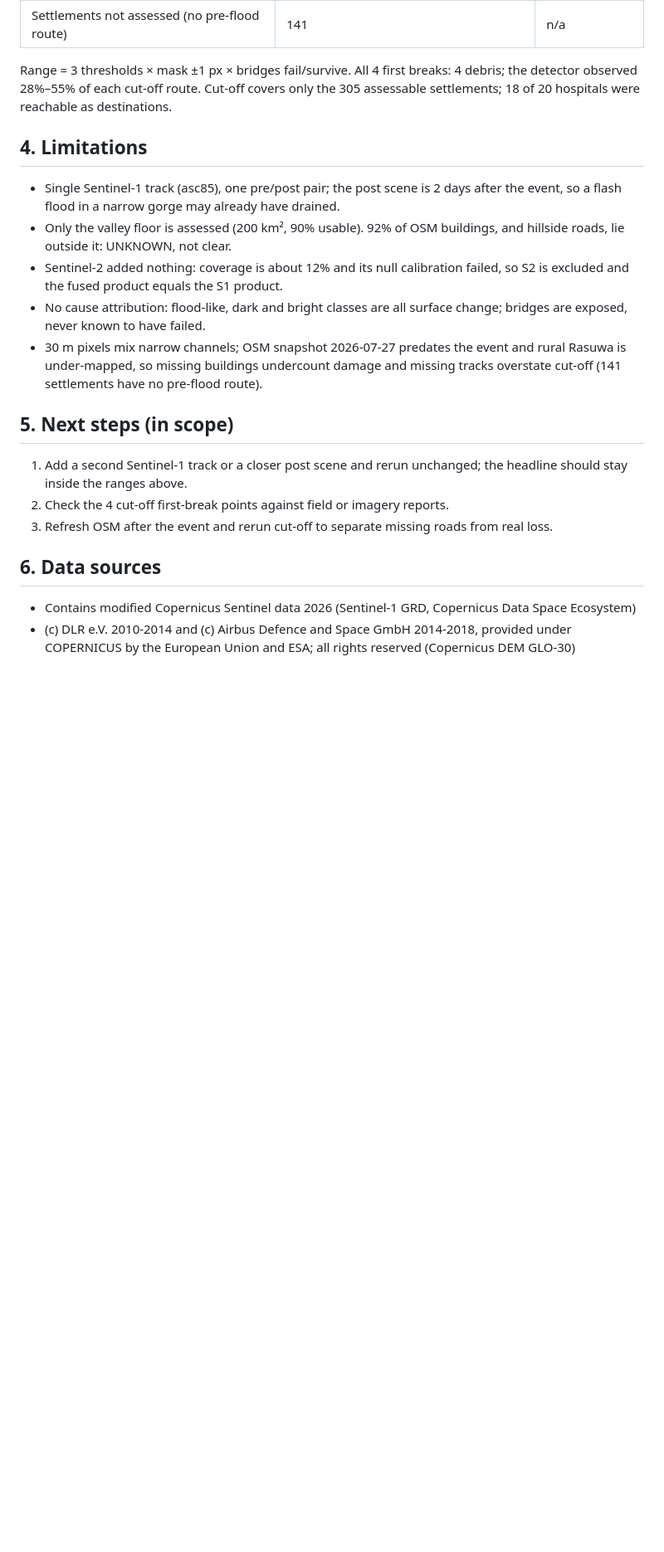
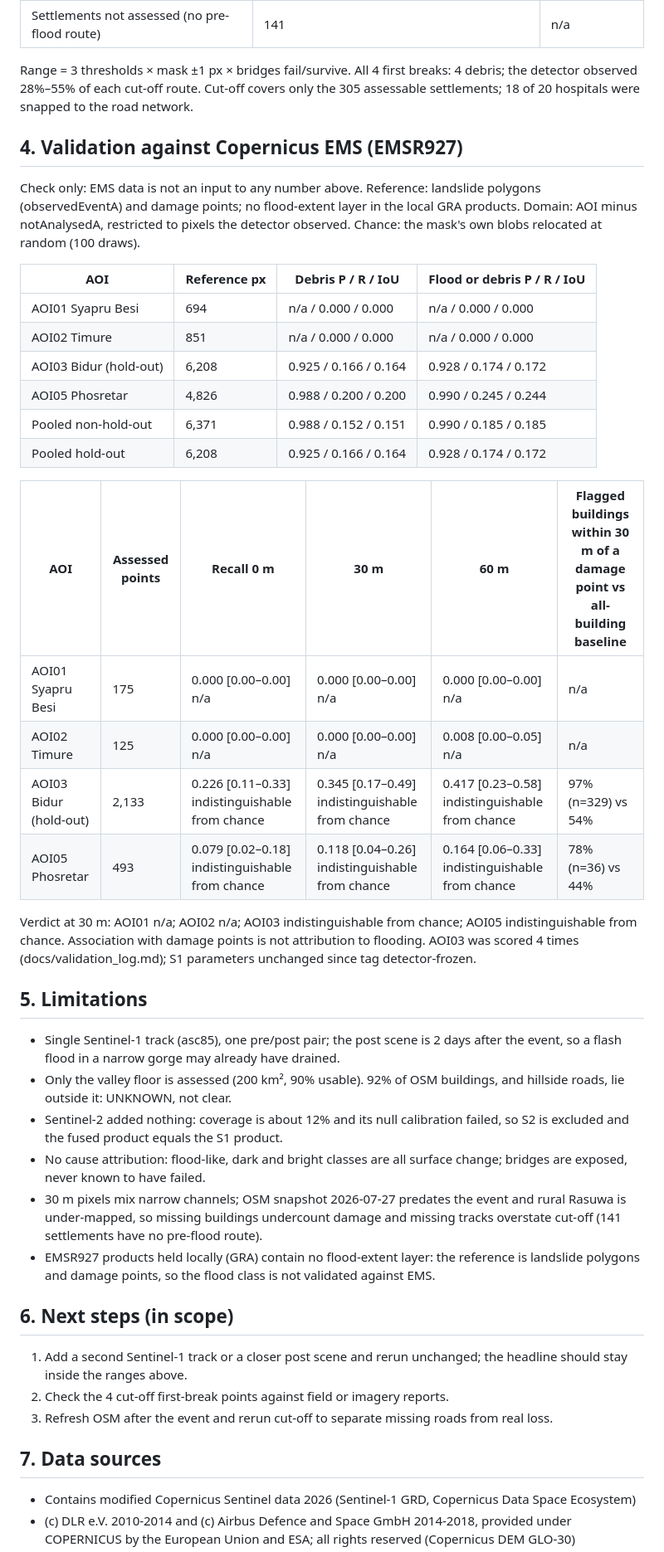
Before and after one commit to MANIKANTH678/trishuli-flood-mapping, a Markdown page: outputs/reports/situation_report_EN.md, the part around one of its changes. Shown at 83% size. Drawn GitHub-style; blank space fills up the shorter version.

Commit message:
Step 7: report reads step3 and s2 JSONs, dates for refs

```diff
--- a/outputs/reports/situation_report_EN.md
+++ b/outputs/reports/situation_report_EN.md
@@ -33,23 +33,46 @@ River p1 -6.22 dB vs -4.60 dB for the controls (-1.62); p5 -3.64 vs -3.13. By re
 | Settlements degraded (≥2× and ≥2 km longer) | 0 | 0–1 |
 | Settlements not assessed (no pre-flood route) | 141 | n/a |
 
-Range = 3 thresholds × mask ±1 px × bridges fail/survive. All 4 first breaks: 4 debris; the detector observed 28%–55% of each cut-off route. Cut-off covers only the 305 assessable settlements; 18 of 20 hospitals were reachable as destinations.
+Range = 3 thresholds × mask ±1 px × bridges fail/survive. All 4 first breaks: 4 debris; the detector observed 28%–55% of each cut-off route. Cut-off covers only the 305 assessable settlements; 18 of 20 hospitals were snapped to the road network.
 
-## 4. Limitations
+## 4. Validation against Copernicus EMS (EMSR927)
+
+Check only: EMS data is not an input to any number above. Reference: landslide polygons (observedEventA) and damage points; no flood-extent layer in the local GRA products. Domain: AOI minus notAnalysedA, restricted to pixels the detector observed. Chance: the mask's own blobs relocated at random (100 draws).
+
+| AOI | Reference px | Debris P / R / IoU | Flood or debris P / R / IoU |
+|---|---|---|---|
+| AOI01 Syapru Besi | 694 | n/a / 0.000 / 0.000 | n/a / 0.000 / 0.000 |
+| AOI02 Timure | 851 | n/a / 0.000 / 0.000 | n/a / 0.000 / 0.000 |
+| AOI03 Bidur (hold-out) | 6,208 | 0.925 / 0.166 / 0.164 | 0.928 / 0.174 / 0.172 |
+| AOI05 Phosretar | 4,826 | 0.988 / 0.200 / 0.200 | 0.990 / 0.245 / 0.244 |
+| Pooled non-hold-out | 6,371 | 0.988 / 0.152 / 0.151 | 0.990 / 0.185 / 0.185 |
+| Pooled hold-out | 6,208 | 0.925 / 0.166 / 0.164 | 0.928 / 0.174 / 0.172 |
+
+| AOI | Assessed points | Recall 0 m | 30 m | 60 m | Flagged buildings within 30 m of a damage point vs all-building baseline |
+|---|---|---|---|---|---|
+| AOI01 Syapru Besi | 175 | 0.000 [0.00–0.00] n/a | 0.000 [0.00–0.00] n/a | 0.000 [0.00–0.00] n/a | n/a |
+| AOI02 Timure | 125 | 0.000 [0.00–0.00] n/a | 0.000 [0.00–0.00] n/a | 0.008 [0.00–0.05] n/a | n/a |
+| AOI03 Bidur (hold-out) | 2,133 | 0.226 [0.11–0.33] indistinguishable from chance | 0.345 [0.17–0.49] indistinguishable from chance | 0.417 [0.23–0.58] indistinguishable from chance | 97% (n=329) vs 54% |
+| AOI05 Phosretar | 493 | 0.079 [0.02–0.18] indistinguishable from chance | 0.118 [0.04–0.26] indistinguishable from chance | 0.164 [0.06–0.33] indistinguishable from chance | 78% (n=36) vs 44% |
+
+Verdict at 30 m: AOI01 n/a; AOI02 n/a; AOI03 indistinguishable from chance; AOI05 indistinguishable from chance. Association with damage points is not attribution to flooding. AOI03 was scored 4 times (docs/validation_log.md); S1 parameters unchanged since tag detector-frozen.
+
+## 5. Limitations
 
 - Single Sentinel-1 track (asc85), one pre/post pair; the post scene is 2 days after the event, so a flash flood in a narrow gorge may already have drained.
 - Only the valley floor is assessed (200 km², 90% usable). 92% of OSM buildings, and hillside roads, lie outside it: UNKNOWN, not clear.
 - Sentinel-2 added nothing: coverage is about 12% and its null calibration failed, so S2 is excluded and the fused product equals the S1 product.
 - No cause attribution: flood-like, dark and bright classes are all surface change; bridges are exposed, never known to have failed.
 - 30 m pixels mix narrow channels; OSM snapshot 2026-07-27 predates the event and rural Rasuwa is under-mapped, so missing buildings undercount damage and missing tracks overstate cut-off (141 settlements have no pre-flood route).
+- EMSR927 products held locally (GRA) contain no flood-extent layer: the reference is landslide polygons and damage points, so the flood class is not validated against EMS.
 
-## 5. Next steps (in scope)
+## 6. Next steps (in scope)
 
 1. Add a second Sentinel-1 track or a closer post scene and rerun unchanged; the headline should stay inside the ranges above.
 2. Check the 4 cut-off first-break points against field or imagery reports.
 3. Refresh OSM after the event and rerun cut-off to separate missing roads from real loss.
 
-## 6. Data sources
+## 7. Data sources
 
 - Contains modified Copernicus Sentinel data 2026 (Sentinel-1 GRD, Copernicus Data Space Ecosystem)
 - (c) DLR e.V. 2010-2014 and (c) Airbus Defence and Space GmbH 2014-2018, provided under COPERNICUS by the European Union and ESA; all rights reserved (Copernicus DEM GLO-30)
```
Also changed, not shown: other parts of outputs/reports/situation_report_EN.md (+3 -2 lines).
